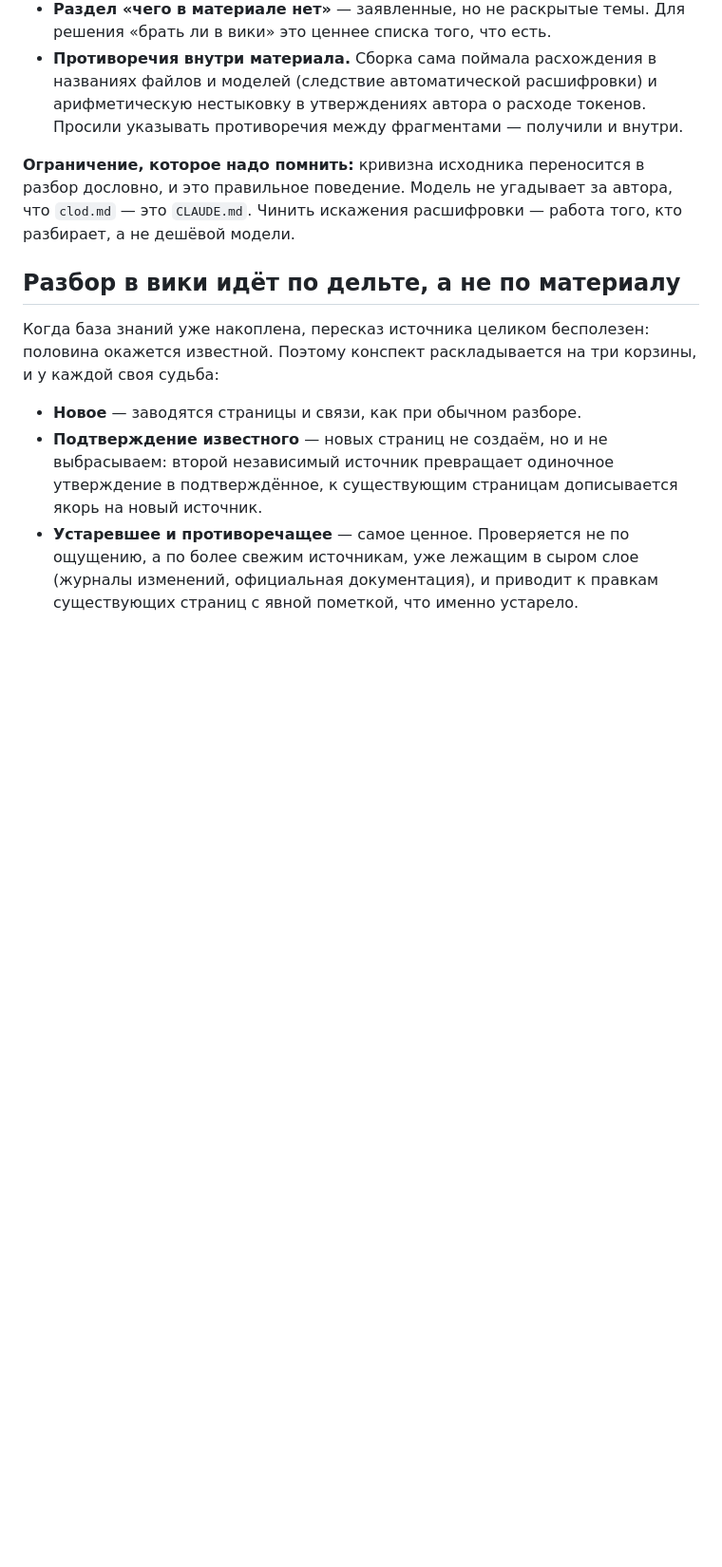
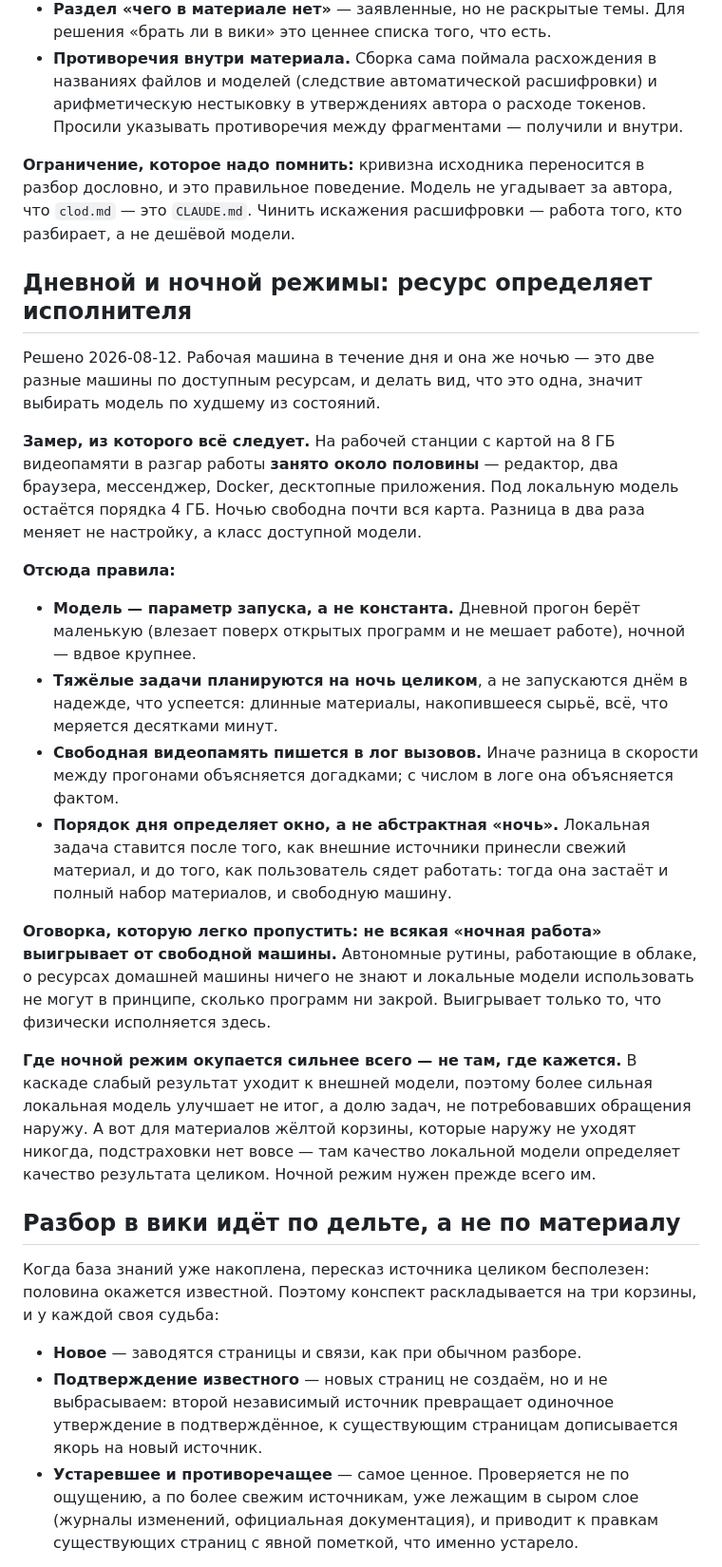
Before and after one commit to Gshin-droid/llm-wiki, a Markdown page: wiki/practices/delegirovanie-deshevym-modelyam.md, the part around the change. Shown at 95% size. GitHub-like rendering; blank space fills up the shorter version.

```diff
--- a/wiki/practices/delegirovanie-deshevym-modelyam.md
+++ b/wiki/practices/delegirovanie-deshevym-modelyam.md
@@ -90,6 +90,23 @@
 
 **Ограничение, которое надо помнить:** кривизна исходника переносится в разбор дословно, и это правильное поведение. Модель не угадывает за автора, что `clod.md` — это `CLAUDE.md`. Чинить искажения расшифровки — работа того, кто разбирает, а не дешёвой модели.
 
+## Дневной и ночной режимы: ресурс определяет исполнителя
+
+Решено 2026-08-12. Рабочая машина в течение дня и она же ночью — это две разные машины по доступным ресурсам, и делать вид, что это одна, значит выбирать модель по худшему из состояний.
+
+**Замер, из которого всё следует.** На рабочей станции с картой на 8 ГБ видеопамяти в разгар работы **занято около половины** — редактор, два браузера, мессенджер, Docker, десктопные приложения. Под локальную модель остаётся порядка 4 ГБ. Ночью свободна почти вся карта. Разница в два раза меняет не настройку, а класс доступной модели.
+
+**Отсюда правила:**
+
+- **Модель — параметр запуска, а не константа.** Дневной прогон берёт маленькую (влезает поверх открытых программ и не мешает работе), ночной — вдвое крупнее.
+- **Тяжёлые задачи планируются на ночь целиком**, а не запускаются днём в надежде, что успеется: длинные материалы, накопившееся сырьё, всё, что меряется десятками минут.
+- **Свободная видеопамять пишется в лог вызовов.** Иначе разница в скорости между прогонами объясняется догадками; с числом в логе она объясняется фактом.
+- **Порядок дня определяет окно, а не абстрактная «ночь».** Локальная задача ставится после того, как внешние источники принесли свежий материал, и до того, как пользователь сядет работать: тогда она застаёт и полный набор материалов, и свободную машину.
+
+**Оговорка, которую легко пропустить: не всякая «ночная работа» выигрывает от свободной машины.** Автономные рутины, работающие в облаке, о ресурсах домашней машины ничего не знают и локальные модели использовать не могут в принципе, сколько программ ни закрой. Выигрывает только то, что физически исполняется здесь.
+
+**Где ночной режим окупается сильнее всего — не там, где кажется.** В каскаде слабый результат уходит к внешней модели, поэтому более сильная локальная модель улучшает не итог, а долю задач, не потребовавших обращения наружу. А вот для материалов жёлтой корзины, которые наружу не уходят никогда, подстраховки нет вовсе — там качество локальной модели определяет качество результата целиком. Ночной режим нужен прежде всего им.
+
 ## Разбор в вики идёт по дельте, а не по материалу
 
 Когда база знаний уже накоплена, пересказ источника целиком бесполезен: половина окажется известной. Поэтому конспект раскладывается на три корзины, и у каждой своя судьба:
```
Also changed, not shown: CLAUDE.md (+5 -3 lines).
